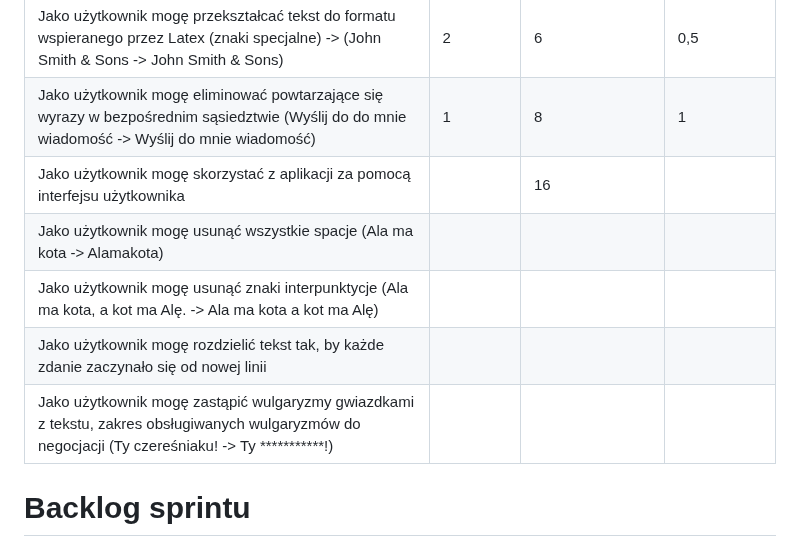
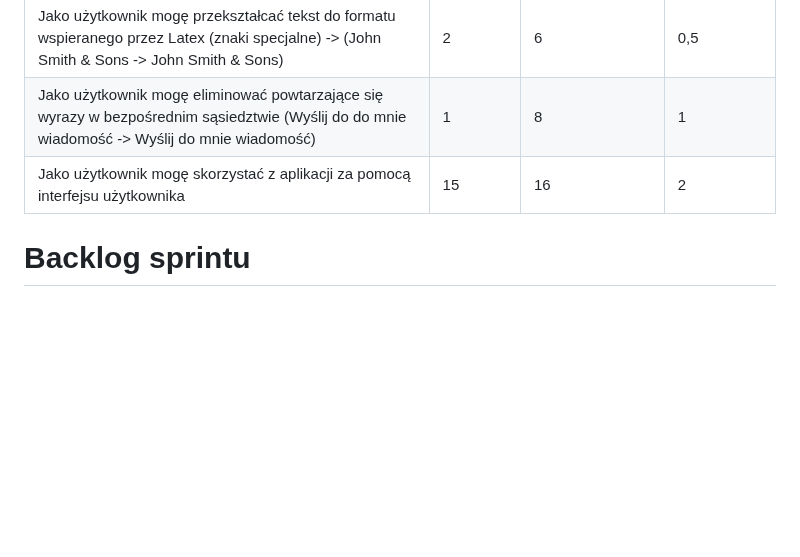
Before and after one commit to put-beta-io/IOD-L07-Beta, a Markdown page: README.md, the part around the change. Drawn GitHub-style; blank space fills up the shorter version.

Commit message:
Update Backlog

```diff
--- a/README.md
+++ b/README.md
@@ -23,11 +23,7 @@ Jako użytkownik mogę zmianać wielkości liter – zestaw trzech transformacji
 | Jako użytkownik mogę rozwijać wybrane skróty do pełnych postaci (Pan Prof. spóźnił się na zajęcia -> Pan Profesor spóźnił się na zajęcia)	| 10	| 5	 | 0,5 |
 | Jako użytkownik mogę przekształcać tekst do formatu wspieranego przez Latex (znaki specjalne) -> (John Smith & Sons -> John Smith \& Sons)	| 2 | 	6 |	0,5 |
 | Jako użytkownik mogę eliminować powtarzające się wyrazy w bezpośrednim sąsiedztwie (Wyślij do do mnie wiadomość -> Wyślij do mnie wiadomość)	| 1 | 	8 | 	1 |
-| Jako użytkownik mogę skorzystać z aplikacji za pomocą interfejsu użytkownika	| 	| 16 | |
-| Jako użytkownik mogę usunąć wszystkie spacje (Ala ma kota -> Alamakota)	| 	|  | |
-| Jako użytkownik mogę usunąć znaki interpunktycje (Ala ma kota, a kot ma Alę. -> Ala ma kota a kot ma Alę)	| 	|  | |
-| Jako użytkownik mogę rozdzielić tekst tak, by każde zdanie zaczynało się od nowej linii	| 	|  | |
-| Jako użytkownik mogę zastąpić wulgaryzmy gwiazdkami z tekstu, zakres obsługiwanych wulgaryzmów do negocjacji (Ty czereśniaku! -> Ty ***********!) | 	|  | |
+| Jako użytkownik mogę skorzystać z aplikacji za pomocą interfejsu użytkownika	| 15	| 16 | 2 |
 
 # Backlog sprintu
 
```
